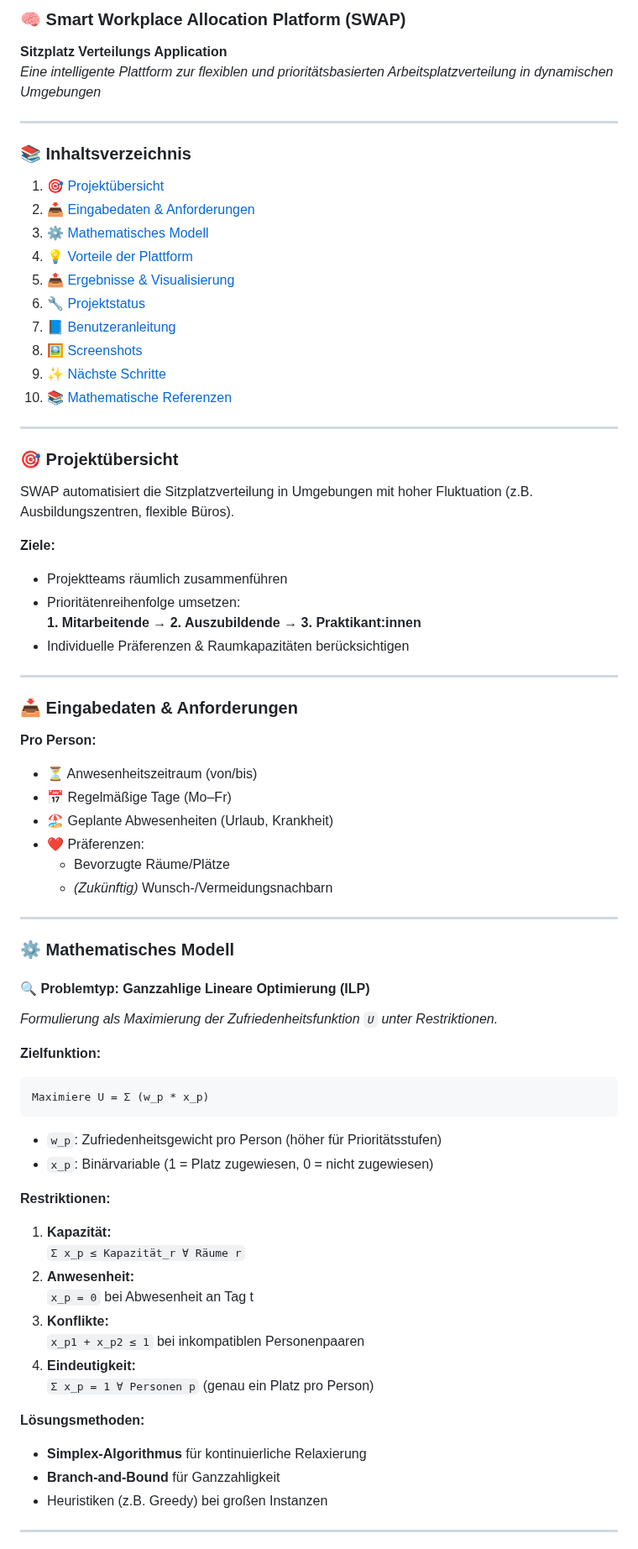
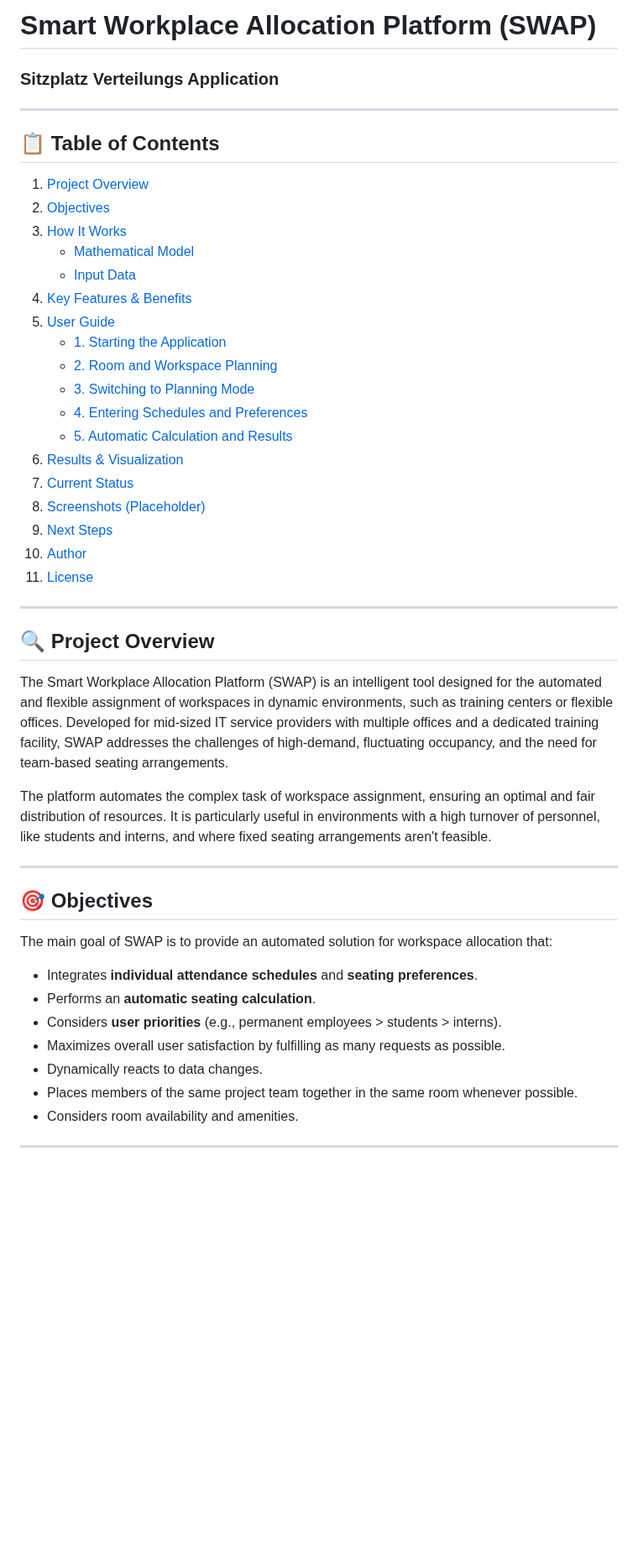
Before and after one commit to alex-lysenko-de/swap, a Markdown page: README.md, the part around one of its changes. Shown at 84% size. GitHub-like rendering; blank space fills up the shorter version.

````diff
--- a/README.md
+++ b/README.md
@@ -1,70 +1,51 @@
-### 🧠 Smart Workplace Allocation Platform (SWAP)
-**Sitzplatz Verteilungs Application**
-*Eine intelligente Plattform zur flexiblen und prioritätsbasierten Arbeitsplatzverteilung in dynamischen Umgebungen*
+# Smart Workplace Allocation Platform (SWAP)
 
----
+### Sitzplatz Verteilungs Application
 
-### 📚 Inhaltsverzeichnis
-1. [🎯 Projektübersicht](#-projektübersicht)
-2. [📥 Eingabedaten & Anforderungen](#-eingabedaten--anforderungen)
-3. [⚙️ Mathematisches Modell](#️-mathematisches-modell)
-4. [💡 Vorteile der Plattform](#-vorteile-der-plattform)
-5. [📤 Ergebnisse & Visualisierung](#-ergebnisse--visualisierung)
-6. [🔧 Projektstatus](#-projektstatus)
-7. [📘 Benutzeranleitung](#-benutzeranleitung)
-8. [🖼️ Screenshots](#️-screenshots)
-9. [✨ Nächste Schritte](#-nächste-schritte)
-10. [📚 Mathematische Referenzen](#-mathematische-referenzen)
+-----
 
----
+## 📋 Table of Contents
 
-### 🎯 Projektübersicht <a name="projektübersicht"></a>
-SWAP automatisiert die Sitzplatzverteilung in Umgebungen mit hoher Fluktuation (z.B. Ausbildungszentren, flexible Büros).
+1.  [Project Overview](https://www.google.com/search?q=%23-project-overview)
+2.  [Objectives](https://www.google.com/search?q=%23-objectives)
+3.  [How It Works](https://www.google.com/search?q=%23%EF%B8%8F-how-it-works)
+      * [Mathematical Model](https://www.google.com/search?q=%23mathematical-model)
+      * [Input Data](https://www.google.com/search?q=%23input-data)
+4.  [Key Features & Benefits](https://www.google.com/search?q=%23-key-features--benefits)
+5.  [User Guide](https://www.google.com/search?q=%23-user-guide)
+      * [1. Starting the Application](https://www.google.com/search?q=%231-starting-the-application)
+      * [2. Room and Workspace Planning](https://www.google.com/search?q=%232-room-and-workspace-planning)
+      * [3. Switching to Planning Mode](https://www.google.com/search?q=%233-switching-to-planning-mode)
+      * [4. Entering Schedules and Preferences](https://www.google.com/search?q=%234-entering-schedules-and-preferences)
+      * [5. Automatic Calculation and Results](https://www.google.com/search?q=%235-automatic-calculation-and-results)
+6.  [Results & Visualization](https://www.google.com/search?q=%23-results--visualization)
+7.  [Current Status](https://www.google.com/search?q=%23-current-status)
+8.  [Screenshots (Placeholder)](https://www.google.com/search?q=%23-screenshots-placeholder)
+9.  [Next Steps](https://www.google.com/search?q=%23-next-steps)
+10. [Author](https://www.google.com/search?q=%23-author)
+11. [License](https://www.google.com/search?q=%23-license)
 
-**Ziele:**
-- Projektteams räumlich zusammenführen
-- Prioritätenreihenfolge umsetzen:
-  **1. Mitarbeitende** → **2. Auszubildende** → **3. Praktikant:innen**
-- Individuelle Präferenzen & Raumkapazitäten berücksichtigen
+-----
 
----
+## 🔍 Project Overview
 
-### 📥 Eingabedaten & Anforderungen <a name="eingabedaten--anforderungen"></a>
-**Pro Person:**
-- ⏳ Anwesenheitszeitraum (von/bis)
-- 📅 Regelmäßige Tage (Mo–Fr)
-- 🏖️ Geplante Abwesenheiten (Urlaub, Krankheit)
-- ❤️ Präferenzen:
-  - Bevorzugte Räume/Plätze
-  - *(Zukünftig)* Wunsch-/Vermeidungsnachbarn
+The Smart Workplace Allocation Platform (SWAP) is an intelligent tool designed for the automated and flexible assignment of workspaces in dynamic environments, such as training centers or flexible offices. Developed for mid-sized IT service providers with multiple offices and a dedicated training facility, SWAP addresses the challenges of high-demand, fluctuating occupancy, and the need for team-based seating arrangements.
 
----
+The platform automates the complex task of workspace assignment, ensuring an optimal and fair distribution of resources. It is particularly useful in environments with a high turnover of personnel, like students and interns, and where fixed seating arrangements aren't feasible.
 
-### ⚙️ Mathematisches Modell <a name="mathematisches-modell"></a>
-#### 🔍 Problemtyp: **Ganzzahlige Lineare Optimierung (ILP)**
-*Formulierung als Maximierung der Zufriedenheitsfunktion `U` unter Restriktionen.*
+-----
 
-**Zielfunktion:**
-```
-Maximiere U = Σ (w_p * x_p)
-```
-- `w_p`: Zufriedenheitsgewicht pro Person (höher für Prioritätsstufen)
-- `x_p`: Binärvariable (1 = Platz zugewiesen, 0 = nicht zugewiesen)
+## 🎯 Objectives
 
-**Restriktionen:**
-1. **Kapazität:**
-   `Σ x_p ≤ Kapazität_r ∀ Räume r`
-2. **Anwesenheit:**
-   `x_p = 0` bei Abwesenheit an Tag t
-3. **Konflikte:**
-   `x_p1 + x_p2 ≤ 1` bei inkompatiblen Personenpaaren
-4. **Eindeutigkeit:**
-   `Σ x_p = 1 ∀ Personen p` (genau ein Platz pro Person)
+The main goal of SWAP is to provide an automated solution for workspace allocation that:
 
-**Lösungsmethoden:**
-- **Simplex-Algorithmus** für kontinuierliche Relaxierung
-- **Branch-and-Bound** für Ganzzahligkeit
-- Heuristiken (z.B. Greedy) bei großen Instanzen
+  * Integrates **individual attendance schedules** and **seating preferences**.
+  * Performs an **automatic seating calculation**.
+  * Considers **user priorities** (e.g., permanent employees \> students \> interns).
+  * Maximizes overall user satisfaction by fulfilling as many requests as possible.
+  * Dynamically reacts to data changes.
+  * Places members of the same project team together in the same room whenever possible.
+  * Considers room availability and amenities.
 
----
+-----
 
````
Also changed, not shown: other parts of README.md (+72 -73 lines), chatgpt.md (deleted, +0 -176 lines), gemini.md (deleted, +0 -130 lines).
